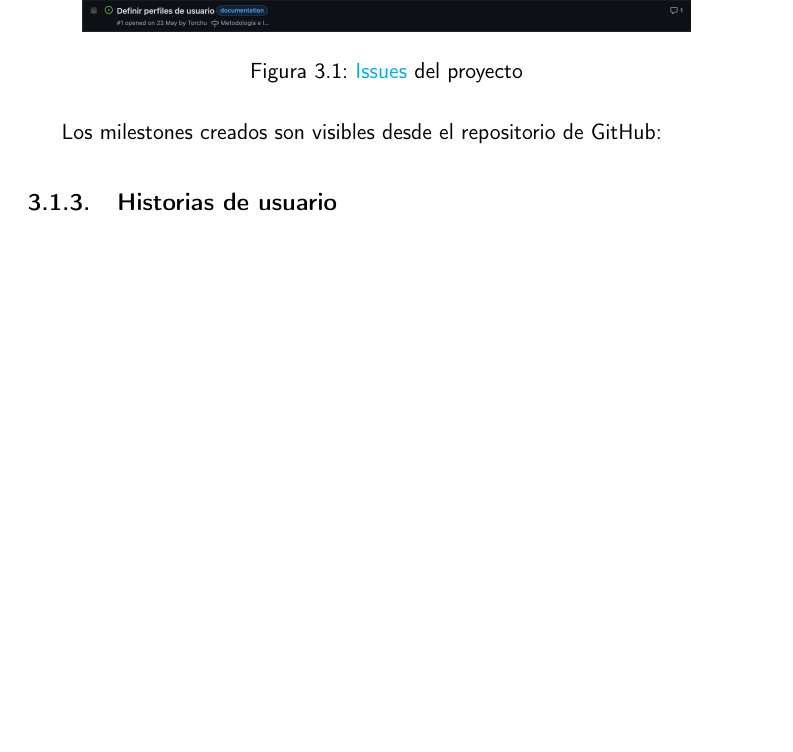
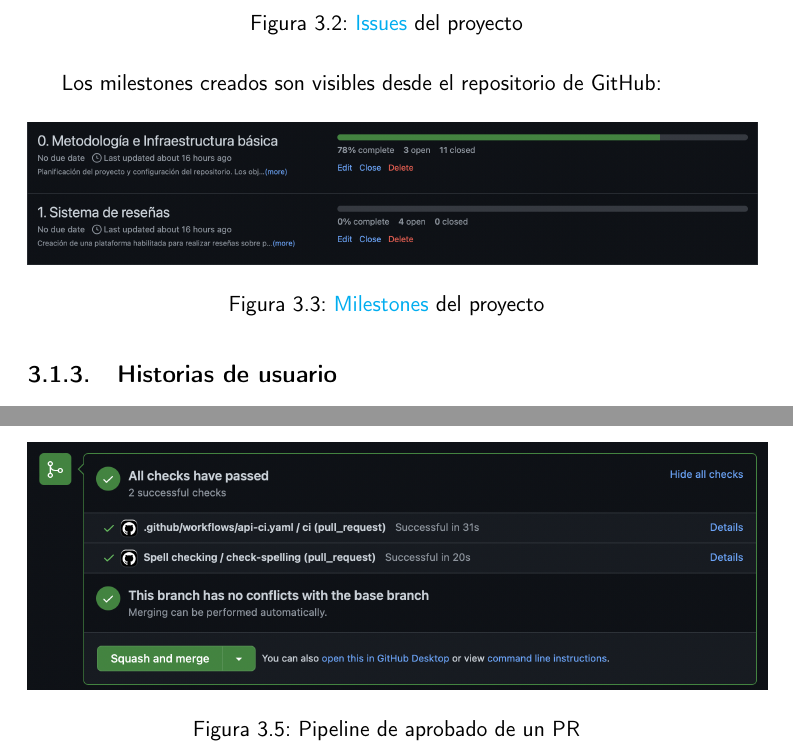
Before and after one commit to Torchu/flixbuff, a LaTeX book (doc/proyecto.tex, which reads doc/secciones/03_metodologia.tex): part of page 23 of 34 before the commit and two parts of pages 23 and 25 of 36 after it, the two joined at a grey line, cut so that both start at the same text, the shorter picture padded with empty space. Compiled offline with pdfLaTeX.

Commit message:
adds images to doc, updates #13 (#46)

```diff
--- a/doc/secciones/03_metodologia.tex
+++ b/doc/secciones/03_metodologia.tex
@@ -58,13 +62,16 @@
 proyecto debe realizarse cumpliendo una tarea.
 \begin{figure}[H]
 	\centering
-	\includegraphics[scale=0.25]{img/issues.png}
+	\includegraphics[scale=0.3]{img/issues.png}
 	\caption{\href{https://github.com/Torchu/flixbuff/issues}{Issues} del proyecto}\label{fig:github_issues}
 \end{figure}
 
 Los milestones creados son visibles desde el repositorio de GitHub:
-% TODO: Listarlos, poner links, etc.
-% Son la infraestructura, el modelo de datos, el servicio de back y ambos front-end
+\begin{figure}[H]
+	\centering
+	\includegraphics[scale=0.3]{img/milestones.png}
+	\caption{\href{https://github.com/Torchu/flixbuff/milestones}{Milestones} del proyecto}\label{fig:github_milestones}
+\end{figure}
 
 \subsection{Historias de usuario}
 Una historia de usuario es una funcionalidad que el usuario espera en la solución del problema. Es decir, un
@@ -123,4 +135,8 @@
 herramienta propia de la plataforma en la que se aloja el código, si se cae la plataforma, tampoco podríamos integrar
 nuevo código al proyecto, por lo que no es necesaria una segunda herramienta.
 
-% TODO: Incluir fotos aquí también cuando se hayan configurado el resto de GitHub Actions
+\begin{figure}[H]
+	\centering
+	\includegraphics[scale=0.4]{img/pipeline.png}
+	\caption{Pipeline de aprobado de un PR}\label{fig:pipeline_succeded}
+\end{figure}
```
Also changed, not shown: doc/img/kanban.png (added), doc/img/milestones.png (added), doc/img/pipeline.png (added), doc/img/user-stories.png (added), doc/secciones/03_metodologia.tex (13 more changed lines).
